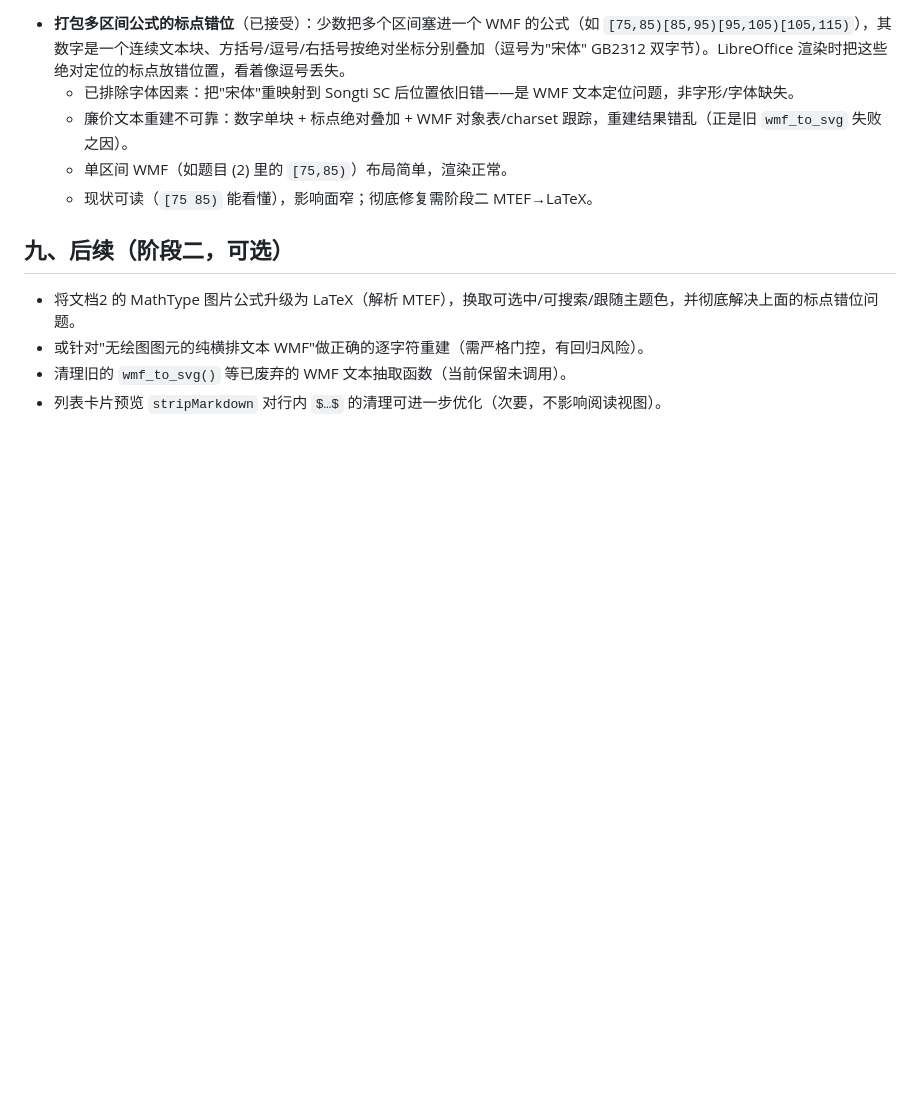
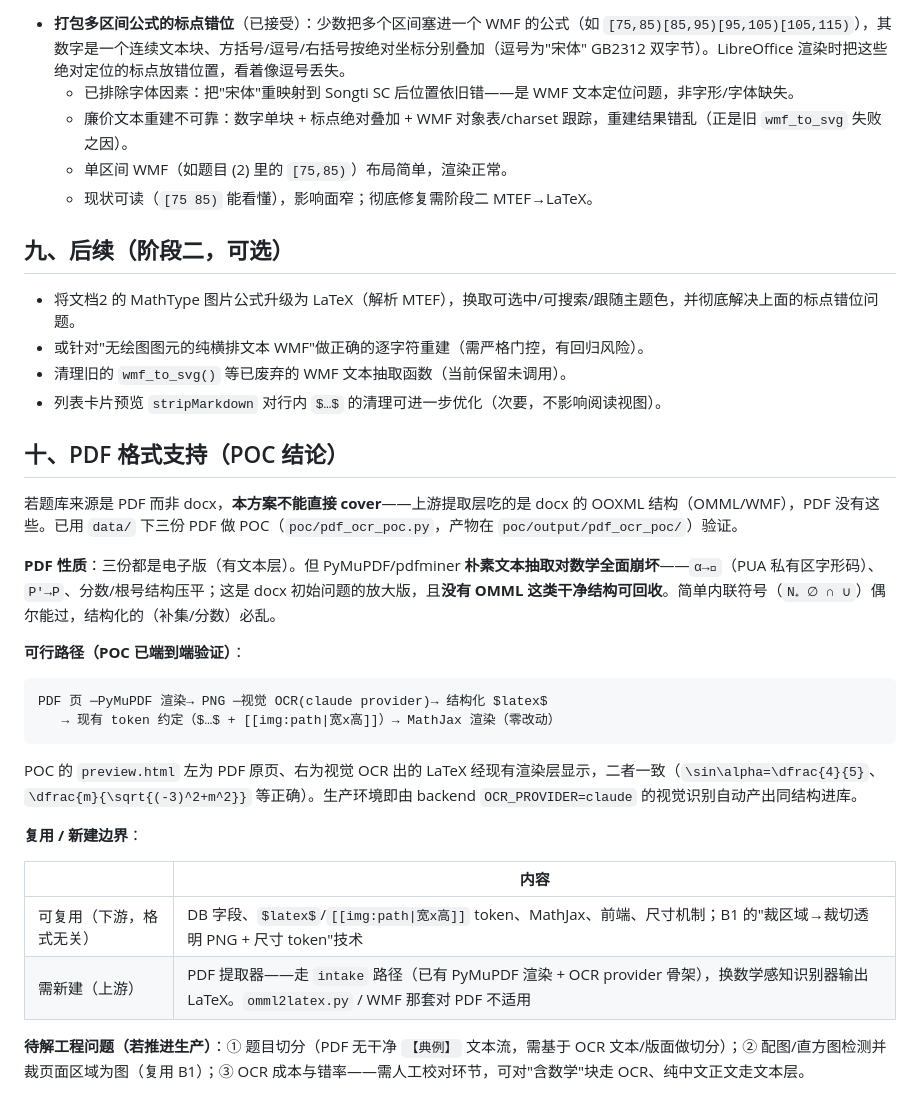
Before and after one commit to pandonix/k12_math, a Markdown page: docs/题库公式视觉还原方案.md, the part around the change. Drawn GitHub-style; blank space fills up the shorter version.

Commit message:
方案文档补充 PDF 格式支持的 POC 结论
新增第十节：PDF 不能直接复用 docx 提取层（无 OMML/WMF），朴素文本抽取
对数学全面崩坏；可行路径为 PyMuPDF 渲染→视觉 OCR→LaTeX→现有 token 约定
→MathJax（POC 已端到端验证）。下游渲染层零改动，上游需新建 PDF 提取器
走 intake 路径。附复用/新建边界与待解工程问题。

Co-Authored-By: Claude Opus 4.8 <noreply@anthropic.com>

````diff
--- a/docs/题库公式视觉还原方案.md
+++ b/docs/题库公式视觉还原方案.md
@@ -113,3 +113,27 @@ python3 scripts/import_uploaded_docx_questions.py     # 自动备份 DB 到 data
 - 或针对"无绘图图元的纯横排文本 WMF"做正确的逐字符重建（需严格门控，有回归风险）。
 - 清理旧的 `wmf_to_svg()` 等已废弃的 WMF 文本抽取函数（当前保留未调用）。
 - 列表卡片预览 `stripMarkdown` 对行内 `$…$` 的清理可进一步优化（次要，不影响阅读视图）。
+
+## 十、PDF 格式支持（POC 结论）
+
+若题库来源是 PDF 而非 docx，**本方案不能直接 cover**——上游提取层吃的是 docx 的 OOXML 结构（OMML/WMF），PDF 没有这些。已用 `data/` 下三份 PDF 做 POC（`poc/pdf_ocr_poc.py`，产物在 `poc/output/pdf_ocr_poc/`）验证。
+
+**PDF 性质**：三份都是电子版（有文本层）。但 PyMuPDF/pdfminer **朴素文本抽取对数学全面崩坏**——`α→`（PUA 私有区字形码）、`P′→P`、分数/根号结构压平；这是 docx 初始问题的放大版，且**没有 OMML 这类干净结构可回收**。简单内联符号（`N₊ ∅ ∩ ∪`）偶尔能过，结构化的（补集/分数）必乱。
+
+**可行路径（POC 已端到端验证）**：
+
+```
+PDF 页 ─PyMuPDF 渲染→ PNG ─视觉 OCR(claude provider)→ 结构化 $latex$
+   → 现有 token 约定（$…$ + [[img:path|宽x高]]）→ MathJax 渲染（零改动）
+```
+
+POC 的 `preview.html` 左为 PDF 原页、右为视觉 OCR 出的 LaTeX 经现有渲染层显示，二者一致（`\sin\alpha=\dfrac{4}{5}`、`\dfrac{m}{\sqrt{(-3)^2+m^2}}` 等正确）。生产环境即由 backend `OCR_PROVIDER=claude` 的视觉识别自动产出同结构进库。
+
+**复用 / 新建边界**：
+
+| | 内容 |
+|---|---|
+| 可复用（下游，格式无关） | DB 字段、`$latex$`/`[[img:path\|宽x高]]` token、MathJax、前端、尺寸机制；B1 的"裁区域→裁切透明 PNG + 尺寸 token"技术 |
+| 需新建（上游） | PDF 提取器——走 `intake` 路径（已有 PyMuPDF 渲染 + OCR provider 骨架），换数学感知识别器输出 LaTeX。`omml2latex.py` / WMF 那套对 PDF 不适用 |
+
+**待解工程问题（若推进生产）**：① 题目切分（PDF 无干净 `【典例】` 文本流，需基于 OCR 文本/版面做切分）；② 配图/直方图检测并裁页面区域为图（复用 B1）；③ OCR 成本与错率——需人工校对环节，可对"含数学"块走 OCR、纯中文正文走文本层。
````
